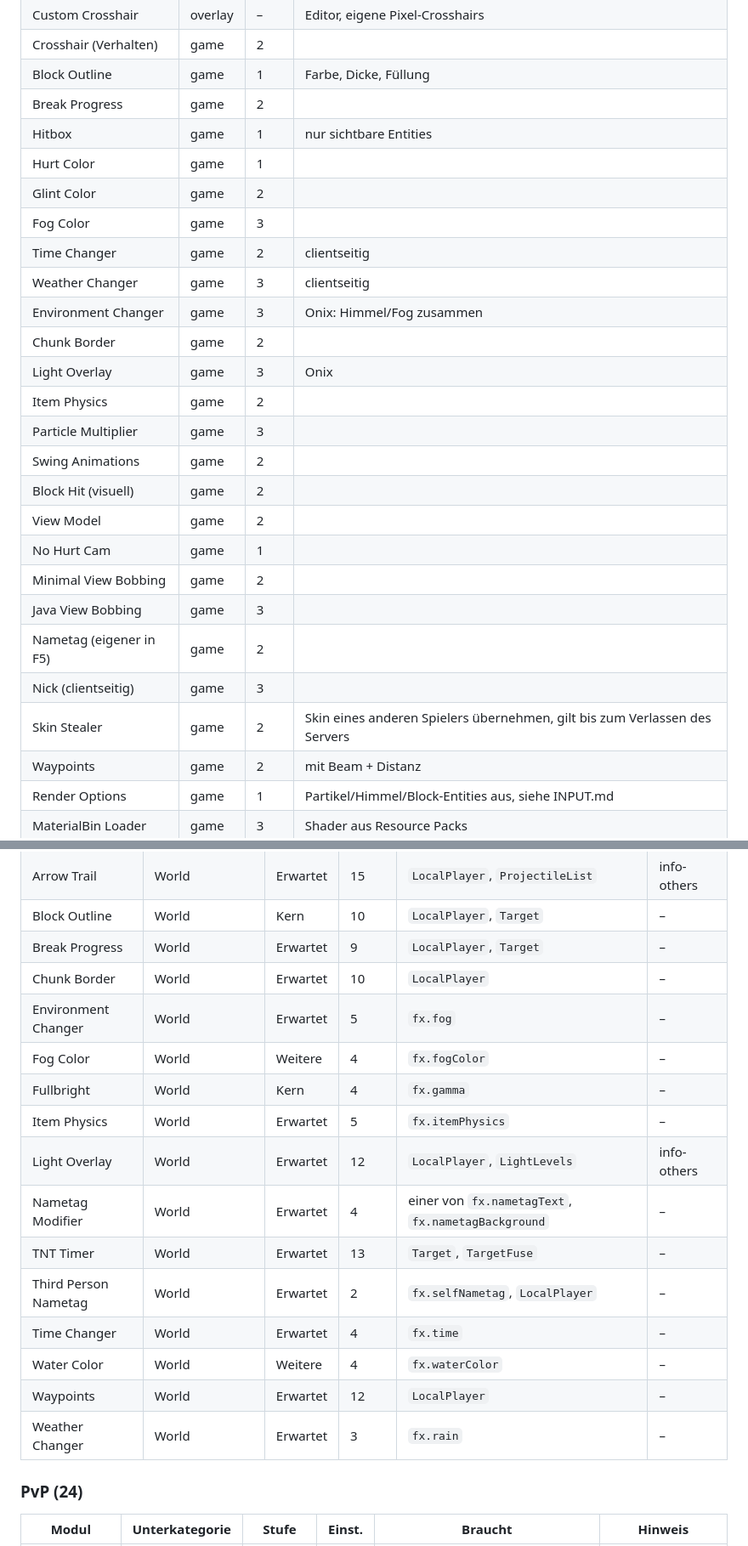
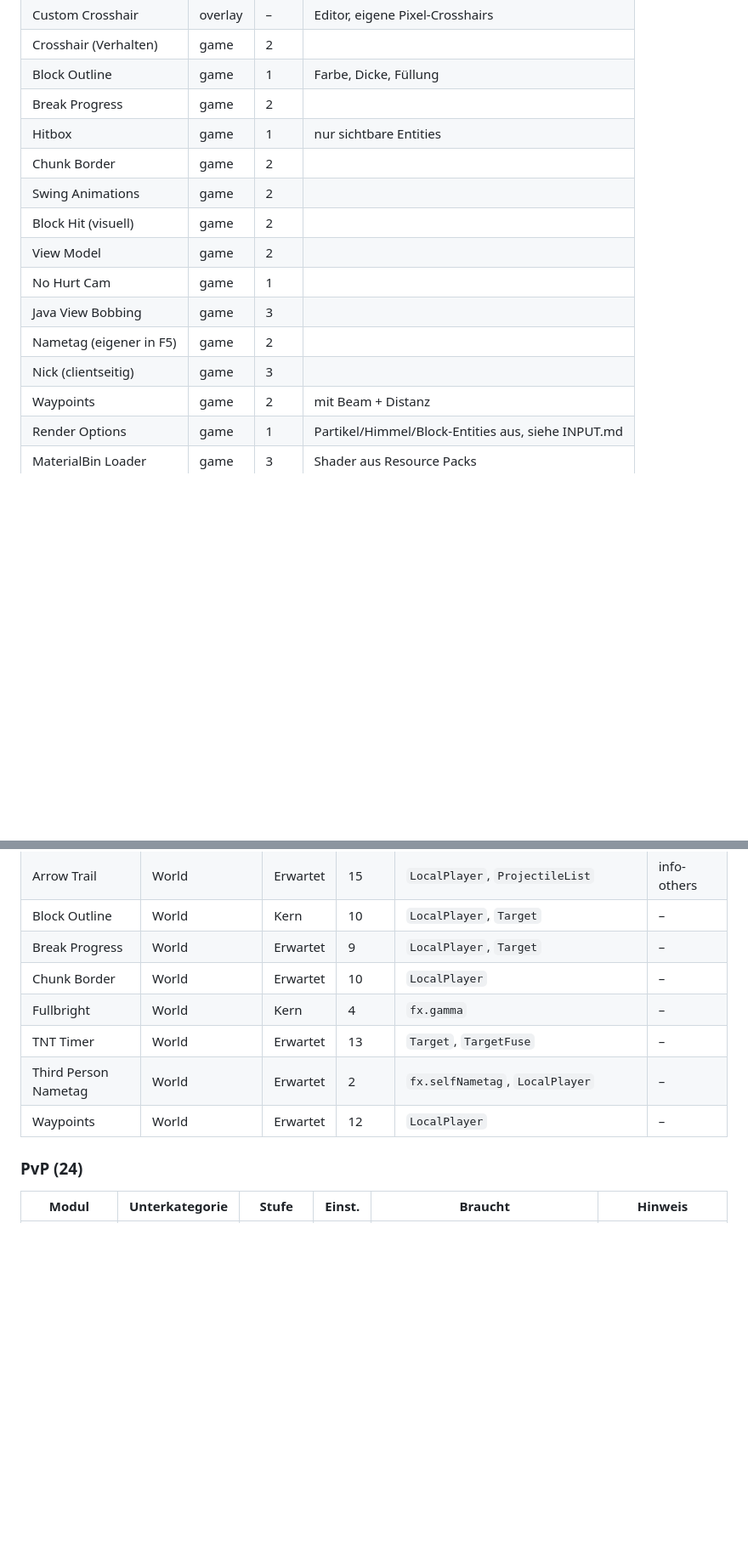
Before and after one commit to Lizziies/Mochi-3-Client, a Markdown page: docs/MODULES.md, 2 parts joined by grey strips. Shown at 85% size. Drawn GitHub-style; blank space fills up the shorter version.

Commit message:
modules doc: drop the removed modules

```diff
--- a/docs/MODULES.md
+++ b/docs/MODULES.md
@@ -109,25 +104,14 @@ Nicht gebaut: nur echte Cheats mit Kampfvorteil (siehe CLAUDE.md, Hard rules).
 | Block Outline | game | 1 | Farbe, Dicke, Füllung |
 | Break Progress | game | 2 | |
 | Hitbox | game | 1 | nur sichtbare Entities |
-| Hurt Color | game | 1 | |
-| Glint Color | game | 2 | |
-| Fog Color | game | 3 | |
-| Time Changer | game | 2 | clientseitig |
-| Weather Changer | game | 3 | clientseitig |
-| Environment Changer | game | 3 | Onix: Himmel/Fog zusammen |
 | Chunk Border | game | 2 | |
-| Light Overlay | game | 3 | Onix |
-| Item Physics | game | 2 | |
-| Particle Multiplier | game | 3 | |
 | Swing Animations | game | 2 | |
 | Block Hit (visuell) | game | 2 | |
 | View Model | game | 2 | |
 | No Hurt Cam | game | 1 | |
-| Minimal View Bobbing | game | 2 | |
 | Java View Bobbing | game | 3 | |
 | Nametag (eigener in F5) | game | 2 | |
 | Nick (clientseitig) | game | 3 | |
-| Skin Stealer | game | 2 | Skin eines anderen Spielers übernehmen, gilt bis zum Verlassen des Servers |
 | Waypoints | game | 2 | mit Beam + Distanz |
 | Render Options | game | 1 | Partikel/Himmel/Block-Entities aus, siehe INPUT.md |
 | MaterialBin Loader | game | 3 | Shader aus Resource Packs |
@@ -299,18 +272,10 @@ Alle 178 Module sind in `dll/src/modules/Manager.cpp` registriert, bauen mit Min
 | Block Outline | World | Kern | 10 | `LocalPlayer`, `Target` | – |
 | Break Progress | World | Erwartet | 9 | `LocalPlayer`, `Target` | – |
 | Chunk Border | World | Erwartet | 10 | `LocalPlayer` | – |
-| Environment Changer | World | Erwartet | 5 | `fx.fog` | – |
-| Fog Color | World | Weitere | 4 | `fx.fogColor` | – |
 | Fullbright | World | Kern | 4 | `fx.gamma` | – |
-| Item Physics | World | Erwartet | 5 | `fx.itemPhysics` | – |
-| Light Overlay | World | Erwartet | 12 | `LocalPlayer`, `LightLevels` | info-others |
-| Nametag Modifier | World | Erwartet | 4 | einer von `fx.nametagText`, `fx.nametagBackground` | – |
 | TNT Timer | World | Erwartet | 13 | `Target`, `TargetFuse` | – |
 | Third Person Nametag | World | Erwartet | 2 | `fx.selfNametag`, `LocalPlayer` | – |
-| Time Changer | World | Erwartet | 4 | `fx.time` | – |
-| Water Color | World | Weitere | 4 | `fx.waterColor` | – |
 | Waypoints | World | Erwartet | 12 | `LocalPlayer` | – |
-| Weather Changer | World | Erwartet | 3 | `fx.rain` | – |
 
 ### PvP (24)
 
```
Also changed, not shown: other parts of docs/MODULES.md (+2 -26 lines).
